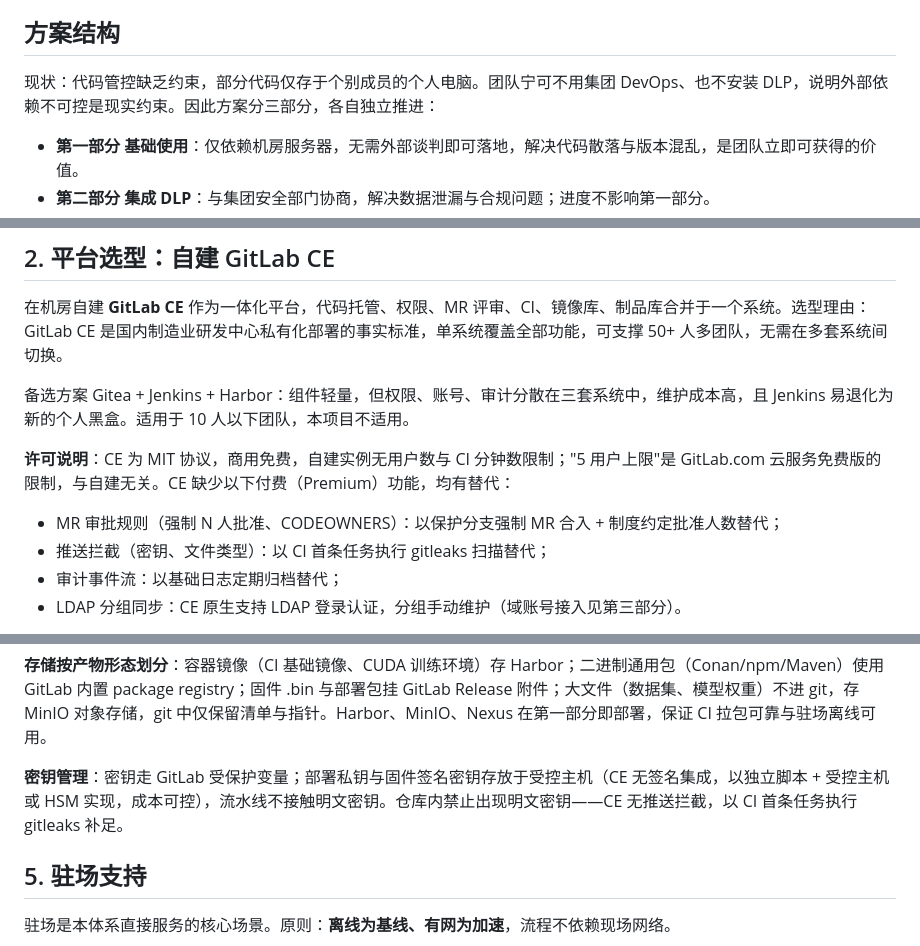
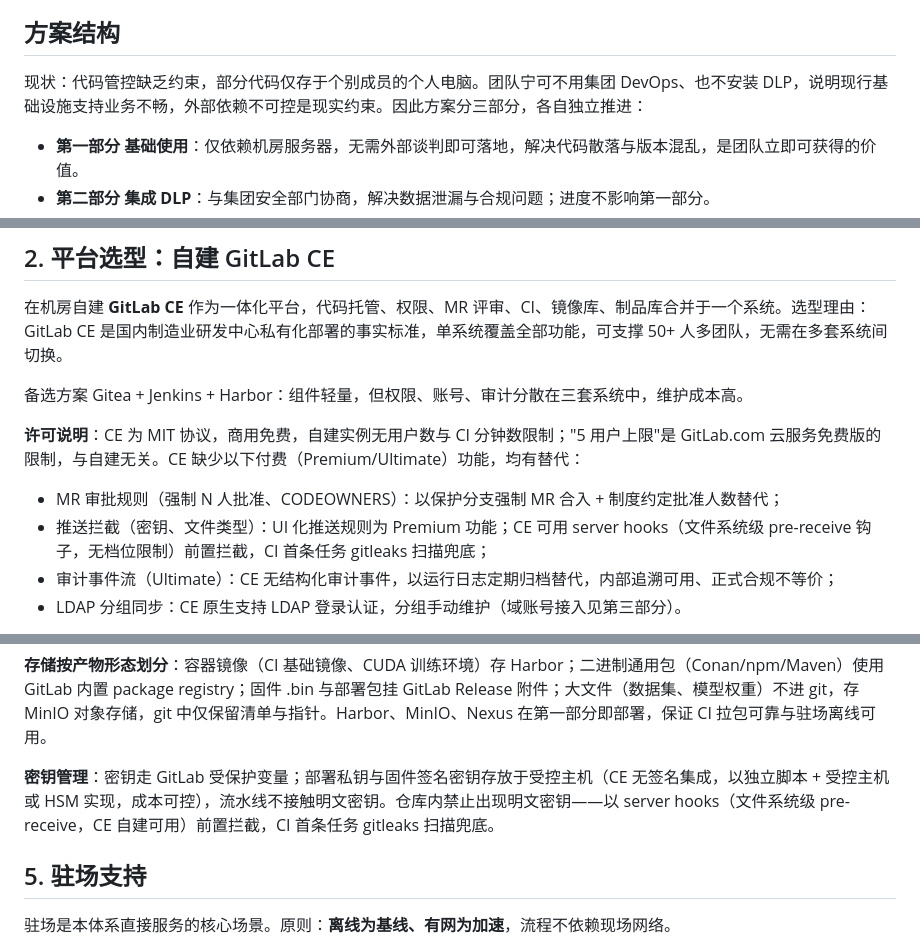
Before and after one commit to leoricmaster/frm, a Markdown page: docs/design/2026-08-31-excavator-code-management-design.md, 3 parts joined by grey strips. GitHub-like rendering.

Commit message:
docs: 修订设计文档

```diff
--- a/docs/design/2026-08-31-excavator-code-management-design.md
+++ b/docs/design/2026-08-31-excavator-code-management-design.md
@@ -6,7 +6,7 @@
 
 ## 方案结构
 
-现状：代码管控缺乏约束，部分代码仅存于个别成员的个人电脑。团队宁可不用集团 DevOps、也不安装 DLP，说明外部依赖不可控是现实约束。因此方案分三部分，各自独立推进：
+现状：代码管控缺乏约束，部分代码仅存于个别成员的个人电脑。团队宁可不用集团 DevOps、也不安装 DLP，说明现行基础设施支持业务不畅，外部依赖不可控是现实约束。因此方案分三部分，各自独立推进：
 
 - **第一部分 基础使用**：仅依赖机房服务器，无需外部谈判即可落地，解决代码散落与版本混乱，是团队立即可获得的价值。
 - **第二部分 集成 DLP**：与集团安全部门协商，解决数据泄漏与合规问题；进度不影响第一部分。
@@ -28,13 +28,13 @@
 
 在机房自建 **GitLab CE** 作为一体化平台，代码托管、权限、MR 评审、CI、镜像库、制品库合并于一个系统。选型理由：GitLab CE 是国内制造业研发中心私有化部署的事实标准，单系统覆盖全部功能，可支撑 50+ 人多团队，无需在多套系统间切换。
 
-备选方案 Gitea + Jenkins + Harbor：组件轻量，但权限、账号、审计分散在三套系统中，维护成本高，且 Jenkins 易退化为新的个人黑盒。适用于 10 人以下团队，本项目不适用。
+备选方案 Gitea + Jenkins + Harbor：组件轻量，但权限、账号、审计分散在三套系统中，维护成本高。
 
-**许可说明**：CE 为 MIT 协议，商用免费，自建实例无用户数与 CI 分钟数限制；"5 用户上限"是 GitLab.com 云服务免费版的限制，与自建无关。CE 缺少以下付费（Premium）功能，均有替代：
+**许可说明**：CE 为 MIT 协议，商用免费，自建实例无用户数与 CI 分钟数限制；"5 用户上限"是 GitLab.com 云服务免费版的限制，与自建无关。CE 缺少以下付费（Premium/Ultimate）功能，均有替代：
 
 - MR 审批规则（强制 N 人批准、CODEOWNERS）：以保护分支强制 MR 合入 + 制度约定批准人数替代；
-- 推送拦截（密钥、文件类型）：以 CI 首条任务执行 gitleaks 扫描替代；
-- 审计事件流：以基础日志定期归档替代；
+- 推送拦截（密钥、文件类型）：UI 化推送规则为 Premium 功能；CE 可用 server hooks（文件系统级 pre-receive 钩子，无档位限制）前置拦截，CI 首条任务 gitleaks 扫描兜底；
+- 审计事件流（Ultimate）：CE 无结构化审计事件，以运行日志定期归档替代，内部追溯可用、正式合规不等价；
 - LDAP 分组同步：CE 原生支持 LDAP 登录认证，分组手动维护（域账号接入见第三部分）。
 
 策略：CE 先落地；待审批硬约束成为实际痛点、或集团审计提出要求时再购买 license 升级，无需重装。实施时安装 `gitlab-ee` 包但不注入 license，按免费功能运行，购买后可直接升级。亦可评估极狐 GitLab（官方中国发行版，本地支持与合规更便利）。
@@ -95,7 +95,7 @@ CI 目标：代码推送后，编译、检查、测试、出制品自动完成
 
 **存储按产物形态划分**：容器镜像（CI 基础镜像、CUDA 训练环境）存 Harbor；二进制通用包（Conan/npm/Maven）使用 GitLab 内置 package registry；固件 .bin 与部署包挂 GitLab Release 附件；大文件（数据集、模型权重）不进 git，存 MinIO 对象存储，git 中仅保留清单与指针。Harbor、MinIO、Nexus 在第一部分即部署，保证 CI 拉包可靠与驻场离线可用。
 
-**密钥管理**：密钥走 GitLab 受保护变量；部署私钥与固件签名密钥存放于受控主机（CE 无签名集成，以独立脚本 + 受控主机或 HSM 实现，成本可控），流水线不接触明文密钥。仓库内禁止出现明文密钥——CE 无推送拦截，以 CI 首条任务执行 gitleaks 补足。
+**密钥管理**：密钥走 GitLab 受保护变量；部署私钥与固件签名密钥存放于受控主机（CE 无签名集成，以独立脚本 + 受控主机或 HSM 实现，成本可控），流水线不接触明文密钥。仓库内禁止出现明文密钥——以 server hooks（文件系统级 pre-receive，CE 自建可用）前置拦截，CI 首条任务 gitleaks 扫描兜底。
 
 ## 5. 驻场支持
 
```
Also changed, not shown: other parts of docs/design/2026-08-31-excavator-code-management-design.md (+1 -1 lines).
